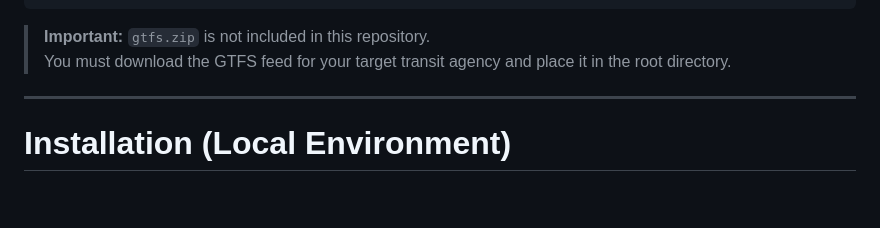
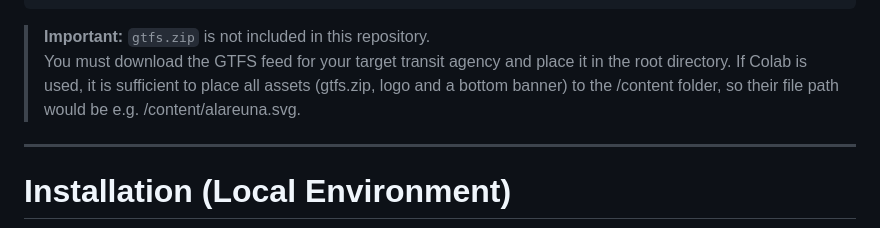
Before and after one commit to nkrupen/gtfs-schedule-poster-a3-mapless, a Markdown page: README.md, the part around the change. Rendered like a GitHub page; blank space fills up the shorter version.

```diff
--- a/README.md
+++ b/README.md
@@ -44,6 +44,7 @@ gtfs-schedule-poster-a3-mapless/
 
 > **Important:** `gtfs.zip` is not included in this repository.
 > You must download the GTFS feed for your target transit agency and place it in the root directory.
+> If Colab is used, it is sufficient to place all assets (gtfs.zip, logo and a bottom banner) to the /content folder, so their file path would be e.g. /content/alareuna.svg.
 
 ---
 
```
